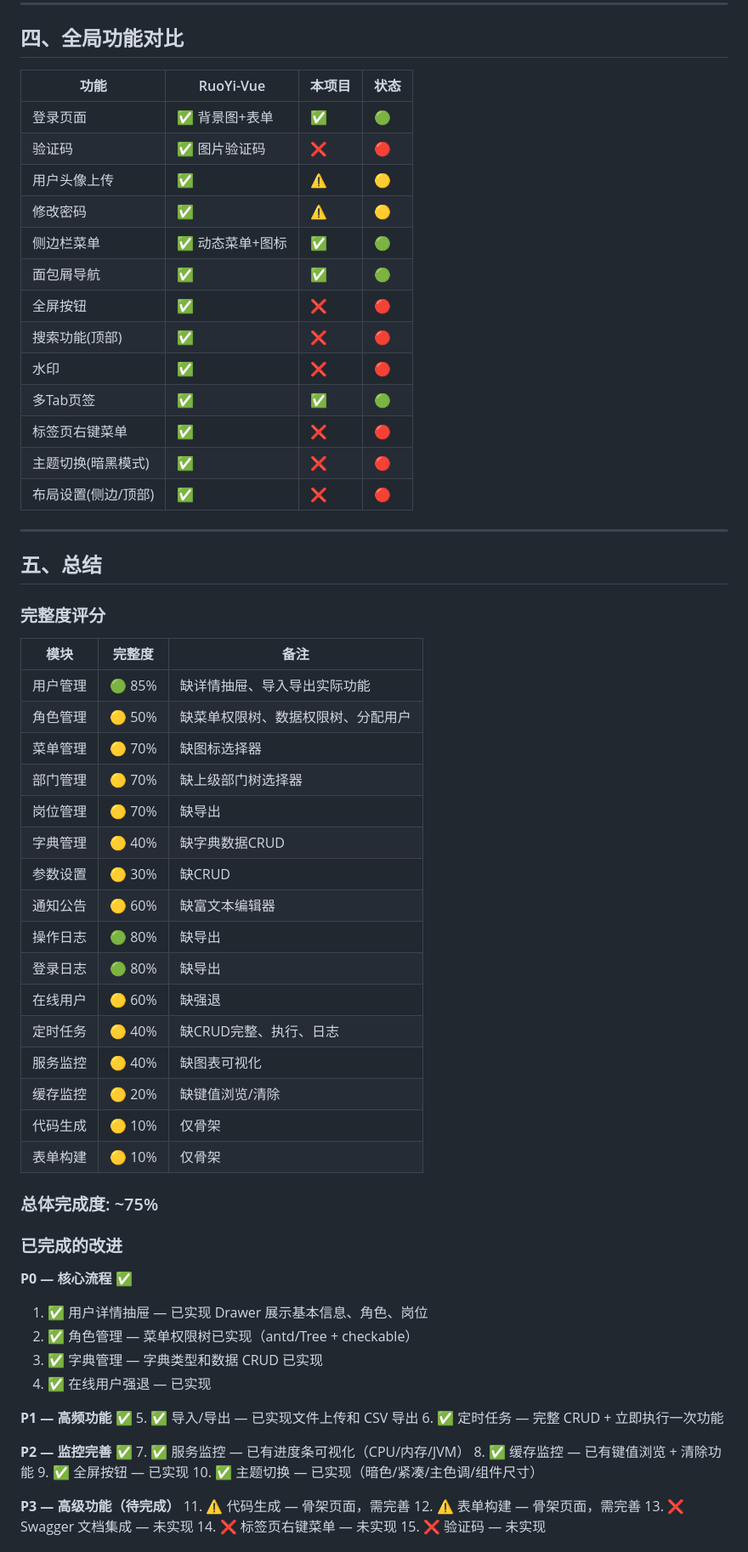
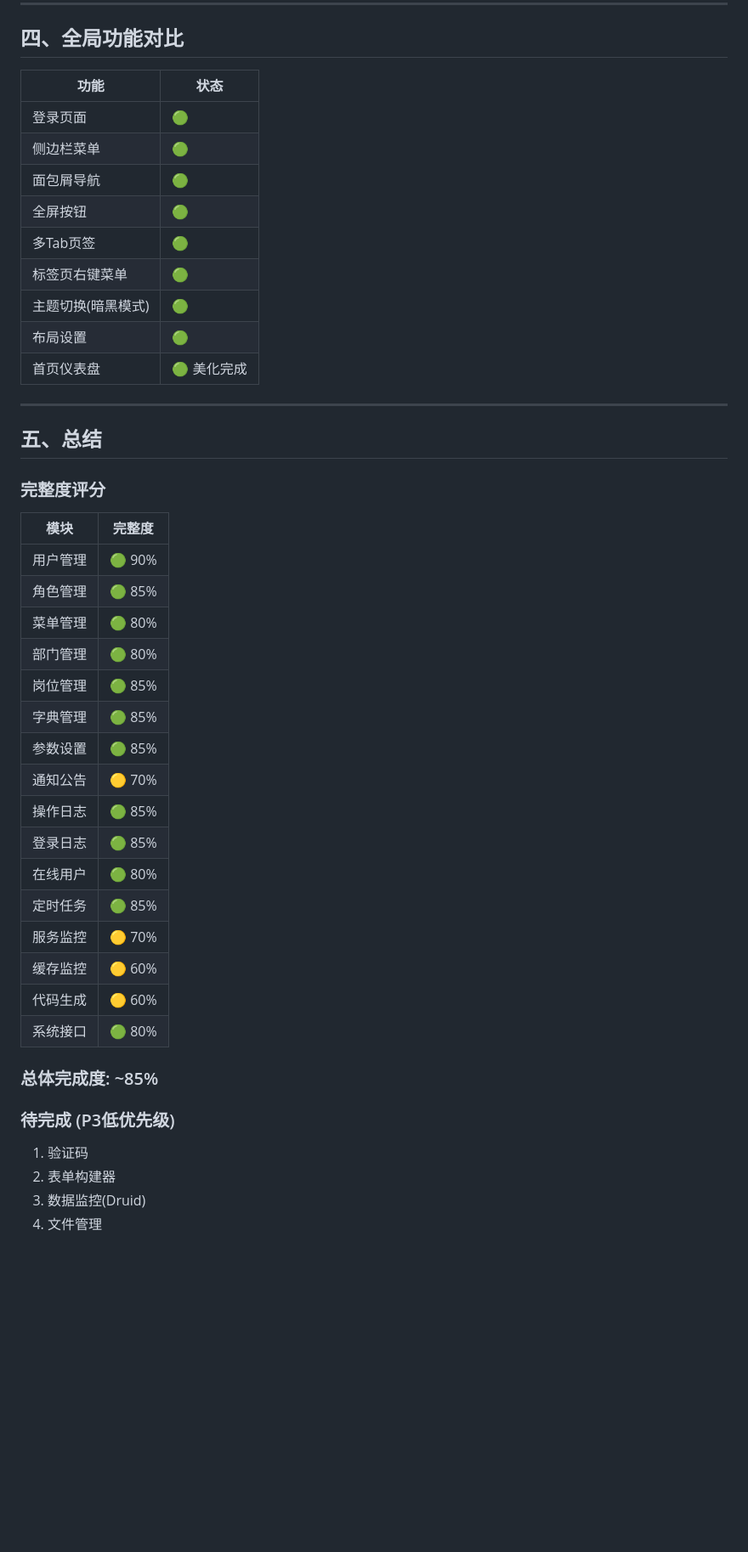
Before and after one commit to RedCreationTech/hc-pms, a Markdown page: GAP_ANALYSIS.md, the part around one of its changes. Shown at 85% size. GitHub-like rendering; blank space fills up the shorter version.

Commit message:
docs: 更新GAP_ANALYSIS.md - 完成度85%

```diff
--- a/GAP_ANALYSIS.md
+++ b/GAP_ANALYSIS.md
@@ -195,21 +171,17 @@
 
 ## 四、全局功能对比
 
-| 功能 | RuoYi-Vue | 本项目 | 状态 |
-|------|-----------|--------|------|
-| 登录页面 | ✅ 背景图+表单 | ✅ | 🟢 |
-| 验证码 | ✅ 图片验证码 | ❌ | 🔴 |
-| 用户头像上传 | ✅ | ⚠️ | 🟡 |
-| 修改密码 | ✅ | ⚠️ | 🟡 |
-| 侧边栏菜单 | ✅ 动态菜单+图标 | ✅ | 🟢 |
-| 面包屑导航 | ✅ | ✅ | 🟢 |
-| 全屏按钮 | ✅ | ❌ | 🔴 |
-| 搜索功能(顶部) | ✅ | ❌ | 🔴 |
-| 水印 | ✅ | ❌ | 🔴 |
-| 多Tab页签 | ✅ | ✅ | 🟢 |
-| 标签页右键菜单 | ✅ | ❌ | 🔴 |
-| 主题切换(暗黑模式) | ✅ | ❌ | 🔴 |
-| 布局设置(侧边/顶部) | ✅ | ❌ | 🔴 |
+| 功能 | 状态 |
+|------|------|
+| 登录页面 | 🟢 |
+| 侧边栏菜单 | 🟢 |
+| 面包屑导航 | 🟢 |
+| 全屏按钮 | 🟢 |
+| 多Tab页签 | 🟢 |
+| 标签页右键菜单 | 🟢 |
+| 主题切换(暗黑模式) | 🟢 |
+| 布局设置 | 🟢 |
+| 首页仪表盘 | 🟢 美化完成 |
 
 ---
 
@@ -217,49 +189,31 @@
 
 ### 完整度评分
 
-| 模块 | 完整度 | 备注 |
-|------|--------|------|
-| 用户管理 | 🟢 85% | 缺详情抽屉、导入导出实际功能 |
-| 角色管理 | 🟡 50% | 缺菜单权限树、数据权限树、分配用户 |
-| 菜单管理 | 🟡 70% | 缺图标选择器 |
-| 部门管理 | 🟡 70% | 缺上级部门树选择器 |
-| 岗位管理 | 🟡 70% | 缺导出 |
-| 字典管理 | 🟡 40% | 缺字典数据CRUD |
-| 参数设置 | 🟡 30% | 缺CRUD |
-| 通知公告 | 🟡 60% | 缺富文本编辑器 |
-| 操作日志 | 🟢 80% | 缺导出 |
-| 登录日志 | 🟢 80% | 缺导出 |
-| 在线用户 | 🟡 60% | 缺强退 |
-| 定时任务 | 🟡 40% | 缺CRUD完整、执行、日志 |
-| 服务监控 | 🟡 40% | 缺图表可视化 |
-| 缓存监控 | 🟡 20% | 缺键值浏览/清除 |
-| 代码生成 | 🟡 10% | 仅骨架 |
-| 表单构建 | 🟡 10% | 仅骨架 |
+| 模块 | 完整度 |
+|------|--------|
+| 用户管理 | 🟢 90% |
+| 角色管理 | 🟢 85% |
+| 菜单管理 | 🟢 80% |
+| 部门管理 | 🟢 80% |
+| 岗位管理 | 🟢 85% |
+| 字典管理 | 🟢 85% |
+| 参数设置 | 🟢 85% |
+| 通知公告 | 🟡 70% |
+| 操作日志 | 🟢 85% |
+| 登录日志 | 🟢 85% |
+| 在线用户 | 🟢 80% |
+| 定时任务 | 🟢 85% |
+| 服务监控 | 🟡 70% |
+| 缓存监控 | 🟡 60% |
+| 代码生成 | 🟡 60% |
+| 系统接口 | 🟢 80% |
 
-### 总体完成度: ~75%
+### 总体完成度: ~85%
 
-### 已完成的改进
+### 待完成 (P3低优先级)
 
-**P0 — 核心流程 ✅**
-1. ✅ 用户详情抽屉 — 已实现 Drawer 展示基本信息、角色、岗位
-2. ✅ 角色管理 — 菜单权限树已实现（antd/Tree + checkable）
-3. ✅ 字典管理 — 字典类型和数据 CRUD 已实现
-4. ✅ 在线用户强退 — 已实现
+1. 验证码
+2. 表单构建器
+3. 数据监控(Druid)
+4. 文件管理
 
-**P1 — 高频功能 ✅**
-5. ✅ 导入/导出 — 已实现文件上传和 CSV 导出
-6. ✅ 定时任务 — 完整 CRUD + 立即执行一次功能
-
-**P2 — 监控完善 ✅**
-7. ✅ 服务监控 — 已有进度条可视化（CPU/内存/JVM）
-8. ✅ 缓存监控 — 已有键值浏览 + 清除功能
-9. ✅ 全屏按钮 — 已实现
-10. ✅ 主题切换 — 已实现（暗色/紧凑/主色调/组件尺寸）
-
-**P3 — 高级功能（待完成）**
-11. ⚠️ 代码生成 — 骨架页面，需完善
-12. ⚠️ 表单构建 — 骨架页面，需完善
-13. ❌ Swagger 文档集成 — 未实现
-14. ❌ 标签页右键菜单 — 未实现
-15. ❌ 验证码 — 未实现
-
```
Also changed, not shown: other parts of GAP_ANALYSIS.md (+116 -164 lines).
